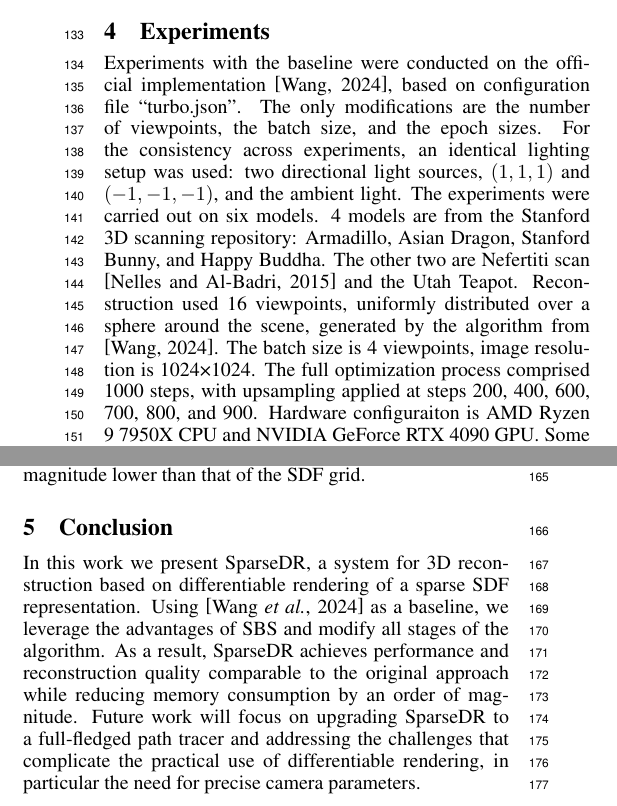
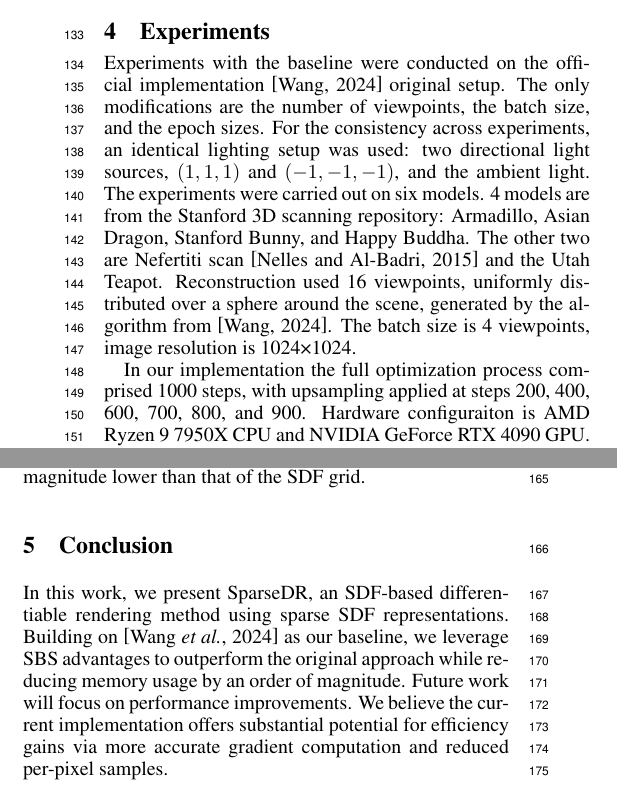
Before and after one commit to Jeronyamo/sparsedr_paper, a LaTeX paper (sparsedr.tex): two parts of the columns of page 3 of 4, joined at a grey line, cut so that both start at the same text. Compiled offline with pdfLaTeX.

Commit message:
experiments

```diff
--- a/sparsedr.tex
+++ b/sparsedr.tex
@@ -188,14 +188,15 @@ $^2$Lomonosov Moscow State University\\
 
 \section{Experiments}
 
-    Experiments with the baseline were conducted on the official implementation \cite{DRSDF24Repo}, based on configuration file “turbo.json”. The only modifications are the number of
+    Experiments with the baseline were conducted on the official implementation \cite{DRSDF24Repo} original setup. The only modifications are the number of
     viewpoints, the batch size, and the epoch sizes. For
     the consistency across experiments, an identical lighting setup was used: two directional
     light sources, $(1,1,1)$ and $(-1,-1,-1)$, and the ambient light.
     The experiments were carried out on six models. 4 models are from the Stanford 3D scanning repository: Armadillo, Asian Dragon, Stanford Bunny, and Happy Buddha. The other two are Nefertiti scan \cite{nefertitihack} and the Utah Teapot. Reconstruction used 16 viewpoints,
     uniformly distributed over a sphere around the scene, generated by the algorithm
     from \cite{DRSDF24Repo}. The batch size is 4 viewpoints, image resolution is 1024×1024.
-    The full optimization process comprised 1000 steps, with upsampling applied at steps
+
+    In our implementation the full optimization process comprised 1000 steps, with upsampling applied at steps
     200, 400, 600, 700, 800, and 900. Hardware configuraiton is AMD Ryzen 9 7950X CPU
     and NVIDIA GeForce RTX 4090 GPU. Some reconstruction examples are shown in Figure \ref{fig:collage}.
 
@@ -256,13 +257,7 @@ $^2$Lomonosov Moscow State University\\
 
 \section{Conclusion}
 
-    In this work we present SparseDR, a system for 3D reconstruction based on differentiable rendering of a sparse SDF representation. Using \cite{DRSDF24} as a
-    baseline, we leverage the advantages of SBS and modify all stages of the algorithm.
-    As a result, SparseDR achieves performance and reconstruction quality comparable to
-    the original approach while reducing memory consumption by an order of magnitude.
-    Future work will focus on upgrading SparseDR to a full-fledged path tracer and
-    addressing the challenges that complicate the practical use of differentiable rendering,
-    in particular the need for precise camera parameters.
+    In this work, we present SparseDR, an SDF-based differentiable rendering method using sparse SDF representations. Building on \cite{DRSDF24} as our baseline, we leverage SBS advantages to outperform the original approach while reducing memory usage by an order of magnitude. Future work will focus on performance improvements. We believe the current implementation offers substantial potential for efficiency gains via more accurate gradient computation and reduced per-pixel samples.
 
 
 %% The file named.bst is a bibliography style file for BibTeX 0.99c
```
Also changed, not shown: sparsedr.tex (2 more changed lines).
